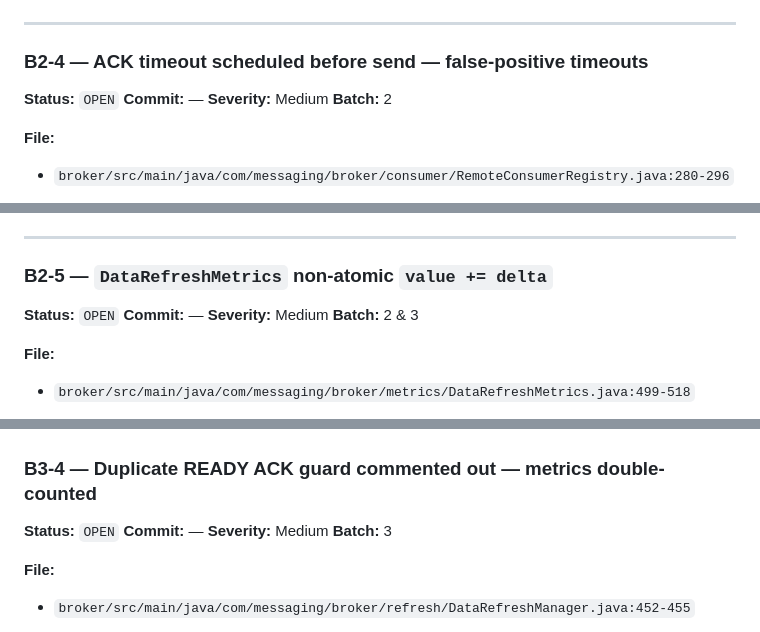
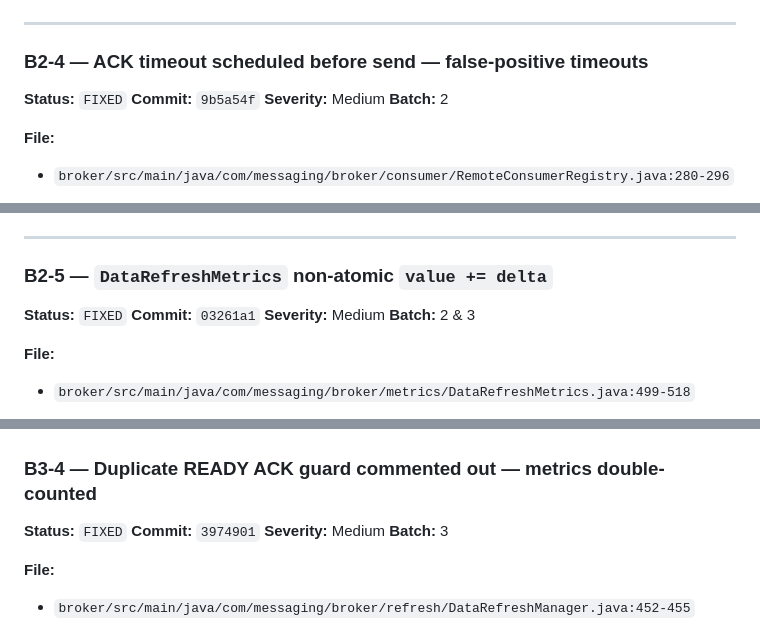
Before and after one commit to anuragm339/E2B, a Markdown page: BUG_REGISTRY.md, 3 parts joined by grey strips. Rendered like a GitHub page.

```diff
--- a/BUG_REGISTRY.md
+++ b/BUG_REGISTRY.md
@@ -454,8 +454,8 @@ curl -s http://localhost:8081/prometheus | grep "broker_consumer_failures_total"
 
 ### B2-4 — ACK timeout scheduled before send — false-positive timeouts
 
-**Status:** `OPEN`
-**Commit:** —
+**Status:** `FIXED`
+**Commit:** `9b5a54f`
 **Severity:** Medium
 **Batch:** 2
 
@@ -481,8 +481,8 @@ curl -s http://localhost:8081/prometheus | grep "broker_consumer_ack_timeouts_to
 
 ### B2-5 — `DataRefreshMetrics` non-atomic `value += delta`
 
-**Status:** `OPEN`
-**Commit:** —
+**Status:** `FIXED`
+**Commit:** `03261a1`
 **Severity:** Medium
 **Batch:** 2 & 3
 
@@ -518,8 +518,8 @@ curl -s http://localhost:8081/prometheus | grep "data_refresh_bytes_transferred"
 
 ### B3-4 — Duplicate READY ACK guard commented out — metrics double-counted
 
-**Status:** `OPEN`
-**Commit:** —
+**Status:** `FIXED`
+**Commit:** `3974901`
 **Severity:** Medium
 **Batch:** 3
 
```
Also changed, not shown: other parts of BUG_REGISTRY.md (+48 -48 lines).
